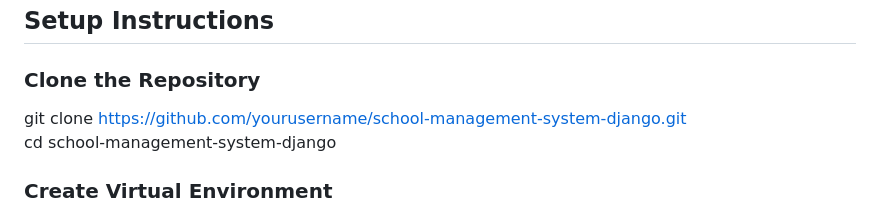
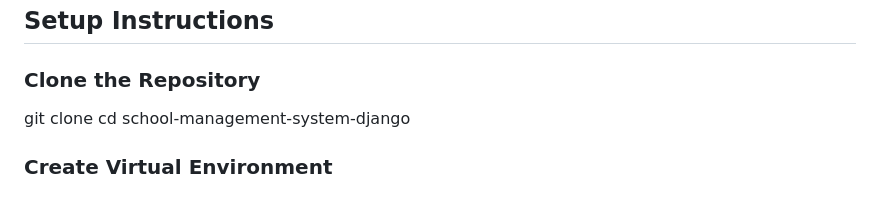
Before and after one commit to ThrishaKumbam/school-management-system-django, a Markdown page: README.md, the part around the change. Drawn GitHub-style.

Commit message:
Update repository clone URL placeholder in README

```diff
--- a/README.md
+++ b/README.md
@@ -125,7 +125,7 @@ school-management-system-django/
 ## Setup Instructions
 
 ### Clone the Repository
-git clone https://github.com/yourusername/school-management-system-django.git
+git clone <repo-url>
 cd school-management-system-django
 
 ### Create Virtual Environment
```
